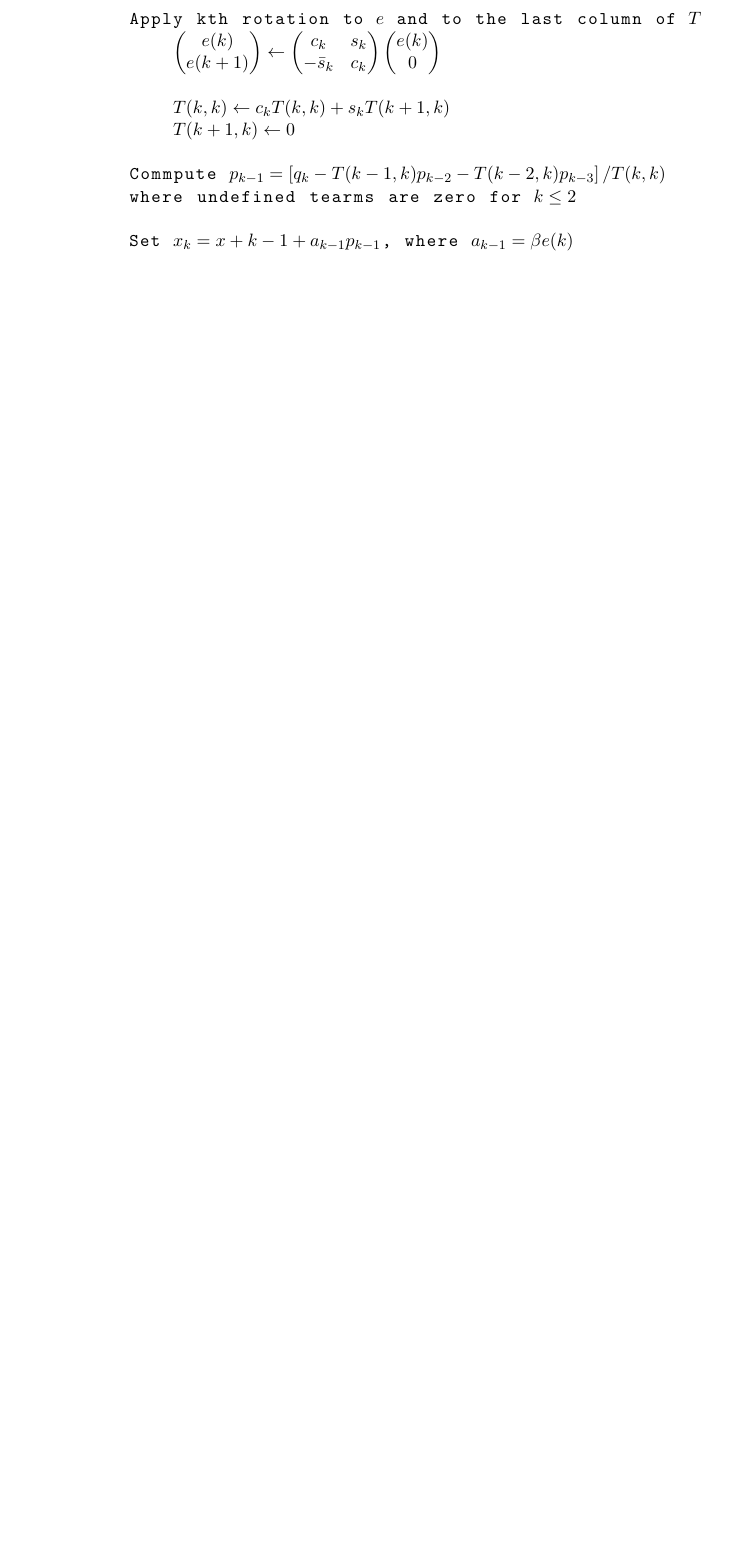
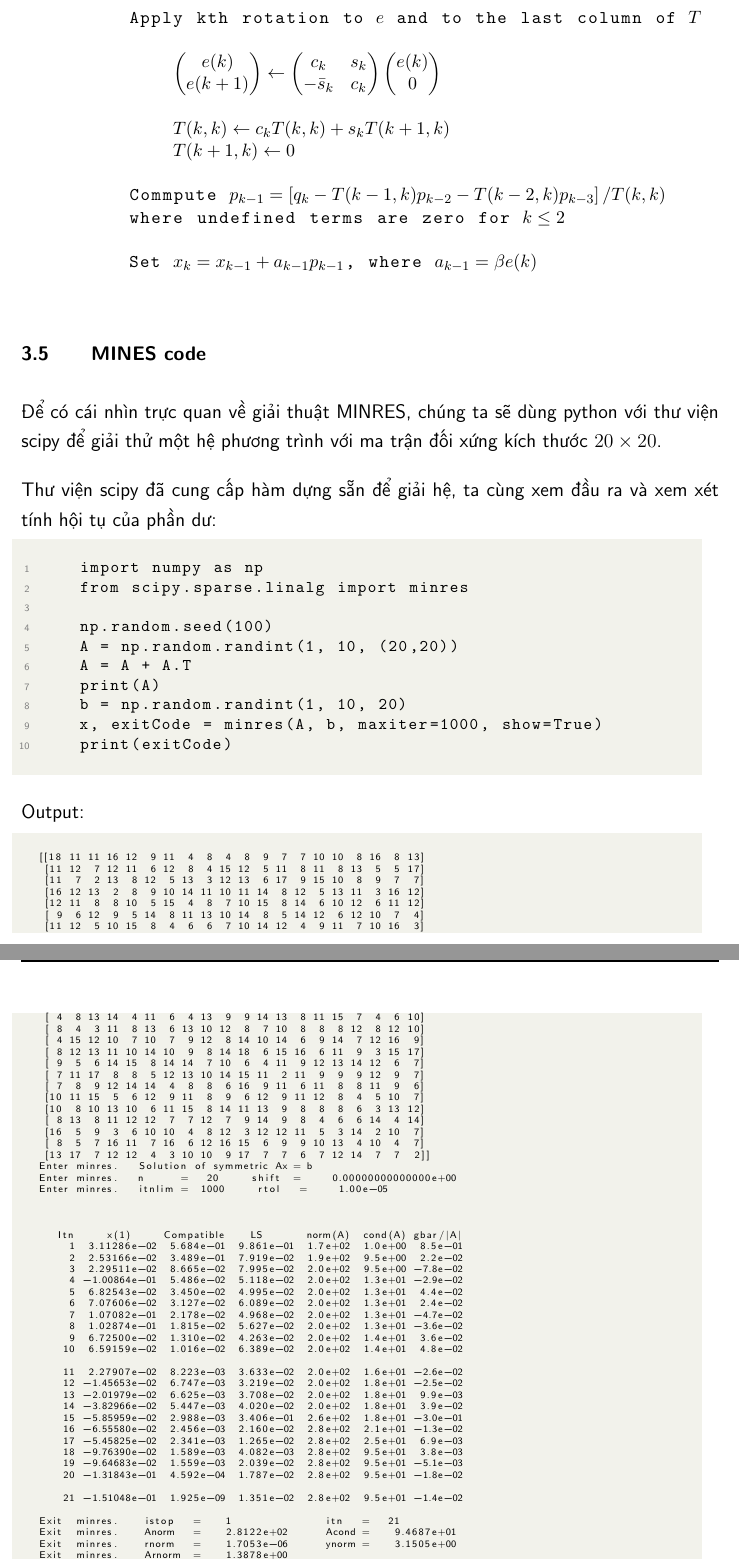
Before and after one commit to batman0911/numerical_algebra_report, a LaTeX thesis (main.tex, which reads assets/output.txt, subsections/minres_code.tex, subsections/minres_theory.tex): part of page 14 of 14 before the commit and two parts of pages 14 and 15 of 15 after it, the two joined at a grey line, cut so that both start at the same text, the shorter picture padded with empty space. Compiled offline with pdfLaTeX.

Commit message:
python code for minres

```diff
--- /dev/null
+++ b/assets/output.txt
@@ -0,0 +1,57 @@
+[[18 11 11 16 12  9 11  4  8  4  8  9  7  7 10 10  8 16  8 13]
+ [11 12  7 12 11  6 12  8  4 15 12  5 11  8 11  8 13  5  5 17]
+ [11  7  2 13  8 12  5 13  3 12 13  6 17  9 15 10  8  9  7  7]
+ [16 12 13  2  8  9 10 14 11 10 11 14  8 12  5 13 11  3 16 12]
+ [12 11  8  8 10  5 15  4  8  7 10 15  8 14  6 10 12  6 11 12]
+ [ 9  6 12  9  5 14  8 11 13 10 14  8  5 14 12  6 12 10  7  4]
+ [11 12  5 10 15  8  4  6  6  7 10 14 12  4  9 11  7 10 16  3]
+ [ 4  8 13 14  4 11  6  4 13  9  9 14 13  8 11 15  7  4  6 10]
+ [ 8  4  3 11  8 13  6 13 10 12  8  7 10  8  8  8 12  8 12 10]
+ [ 4 15 12 10  7 10  7  9 12  8 14 10 14  6  9 14  7 12 16  9]
+ [ 8 12 13 11 10 14 10  9  8 14 18  6 15 16  6 11  9  3 15 17]
+ [ 9  5  6 14 15  8 14 14  7 10  6  4 11  9 12 13 14 12  6  7]
+ [ 7 11 17  8  8  5 12 13 10 14 15 11  2 11  9  9  9 12  9  7]
+ [ 7  8  9 12 14 14  4  8  8  6 16  9 11  6 11  8  8 11  9  6]
+ [10 11 15  5  6 12  9 11  8  9  6 12  9 11 12  8  4  5 10  7]
+ [10  8 10 13 10  6 11 15  8 14 11 13  9  8  8  8  6  3 13 12]
+ [ 8 13  8 11 12 12  7  7 12  7  9 14  9  8  4  6  6 14  4 14]
+ [16  5  9  3  6 10 10  4  8 12  3 12 12 11  5  3 14  2 10  7]
+ [ 8  5  7 16 11  7 16  6 12 16 15  6  9  9 10 13  4 10  4  7]
+ [13 17  7 12 12  4  3 10 10  9 17  7  7  6  7 12 14  7  7  2]]
+Enter minres.   Solution of symmetric Ax = b
+Enter minres.   n      =   20     shift  =     0.00000000000000e+00
+Enter minres.   itnlim =  1000     rtol   =     1.00e-05
+
+
+
+   Itn     x(1)     Compatible    LS       norm(A)  cond(A) gbar/|A|
+     1  3.11286e-02  5.684e-01  9.861e-01  1.7e+02  1.0e+00  8.5e-01
+     2  2.53166e-02  3.489e-01  7.919e-02  1.9e+02  9.5e+00  2.2e-02
+     3  2.29511e-02  8.665e-02  7.995e-02  2.0e+02  9.5e+00 -7.8e-02
+     4 -1.00864e-01  5.486e-02  5.118e-02  2.0e+02  1.3e+01 -2.9e-02
+     5  6.82543e-02  3.450e-02  4.995e-02  2.0e+02  1.3e+01  4.4e-02
+     6  7.07606e-02  3.127e-02  6.089e-02  2.0e+02  1.3e+01  2.4e-02
+     7  1.07082e-01  2.178e-02  4.968e-02  2.0e+02  1.3e+01 -4.7e-02
+     8  1.02874e-01  1.815e-02  5.627e-02  2.0e+02  1.3e+01 -3.6e-02
+     9  6.72500e-02  1.310e-02  4.263e-02  2.0e+02  1.4e+01  3.6e-02
+    10  6.59159e-02  1.016e-02  6.389e-02  2.0e+02  1.4e+01  4.8e-02
+
+    11  2.27907e-02  8.223e-03  3.633e-02  2.0e+02  1.6e+01 -2.6e-02
+    12 -1.45653e-02  6.747e-03  3.219e-02  2.0e+02  1.8e+01 -2.5e-02
+    13 -2.01979e-02  6.625e-03  3.708e-02  2.0e+02  1.8e+01  9.9e-03
+    14 -3.82966e-02  5.447e-03  4.020e-02  2.0e+02  1.8e+01  3.9e-02
+    15 -5.85959e-02  2.988e-03  3.406e-01  2.6e+02  1.8e+01 -3.0e-01
+    16 -6.55580e-02  2.456e-03  2.160e-02  2.8e+02  2.1e+01 -1.3e-02
+    17 -5.45825e-02  2.341e-03  1.265e-02  2.8e+02  2.5e+01  6.9e-03
+    18 -9.76390e-02  1.589e-03  4.082e-03  2.8e+02  9.5e+01  3.8e-03
+    19 -9.64683e-02  1.559e-03  2.039e-02  2.8e+02  9.5e+01 -5.1e-03
+    20 -1.31843e-01  4.592e-04  1.787e-02  2.8e+02  9.5e+01 -1.8e-02
+
+    21 -1.51048e-01  1.925e-09  1.351e-02  2.8e+02  9.5e+01 -1.4e-02
+
+Exit  minres.    istop   =    1               itn   =   21
+Exit  minres.    Anorm   =    2.8122e+02      Acond =    9.4687e+01
+Exit  minres.    rnorm   =    1.7053e-06      ynorm =    3.1505e+00
+Exit  minres.    Arnorm  =    1.3878e+00
+Exit  minres.    A solution to Ax = b was found, given rtol
+0
--- a/main.tex
+++ b/main.tex
@@ -19,6 +19,7 @@
 \usepackage[utf8]{inputenc}
 \usepackage{tabto}
 \usepackage{fancyvrb}
+\usepackage{listings}
 % \usepackage{tvietlistings}
 
 % Graphics rendering using TikZ
--- /dev/null
+++ b/subsections/minres_code.tex
@@ -0,0 +1,20 @@
+\section{MINES code}
+Để có cái nhìn trực quan về giải thuật MINRES, chúng ta sẽ dùng python với
+thư viện scipy để giải thử một hệ phương trình với ma trận đối xứng kích thước $20 \times 20$.
+
+Thư viện scipy đã cung cấp hàm dựng sẵn để giải hệ, ta cùng xem đầu ra và xem xét tính hội tụ của phần dư:
+
+\begin{lstlisting}[style=code]
+    import numpy as np
+    from scipy.sparse.linalg import minres
+
+    np.random.seed(100)
+    A = np.random.randint(1, 10, (20,20))
+    A = A + A.T
+    print(A)
+    b = np.random.randint(1, 10, 20)
+    x, exitCode = minres(A, b, maxiter=1000, show=True)
+    print(exitCode)
+\end{lstlisting}
+Output:
+\lstinputlisting[numbers=none, basicstyle=\tiny]{assets/output.txt}
--- a/subsections/minres.tex
+++ b/subsections/minres_theory.tex
@@ -39,7 +39,3 @@ $b_{k-1}^{(k-l)}$ là khác $0$. Nghiệm gần đúng $x_k$ được cập nh
     x_k = x_0 + P_k \beta (Fe_1)_{k \times 1} = x_{k-1} + a_{k-1}p_{k-1}
 \end{equation}
 Với $a_{k-1}$ là phần tử thứ $k$ của $\beta (Fe_1)$.
-Ta có giải thuật MINRES được viết chi tiết như sau:
-
-\textbf{MINRES Algorithm} (for Hermintian matrices A)
-\begin{lstlisting}[style=algo]
@@ -87,23 +41,0 @@ Ta có giải thuật MINRES được viết chi tiết như sau:
-        Apply kth rotation to $e$ and to the last column of $T$
-            $\begin{pmatrix}
-                e(k) \\
-                e(k+1)
-            \end{pmatrix}
-            \gets
-            \begin{pmatrix}
-                c_{k} & s_{k} \\
-                -\bar{s}_{k} & c_{k}
-            \end{pmatrix}
-            \begin{pmatrix}
-                e(k) \\
-                0
-            \end{pmatrix}$
-
-            $T(k,k) \gets c_kT(k,k) + s_kT(k+1, k)$
-            $T(k+1, k) \gets 0$
-
-        Commpute $p_{k-1} = \left[ q_k - T(k-1,k)p_{k-2} - T(k-2,k)p_{k-3} \right]/T(k,k)$
-        where undefined tearms are zero for $k \leq 2$
-
-        Set $x_k = x+{k-1} + a_{k-1}p_{k-1}$, where $a_{k-1} = \beta e(k)$
-\end{lstlisting}
```
Also changed, not shown: sections/minres.tex (+4 -1 lines), subsections/arnoldi.tex (+20 -8 lines), subsections/krylov.tex (+9 -3 lines), subsections/lanczos.tex (+6 -1 lines), subsections/minres_algorithm.tex (added, +70 -0 lines), subsections/rotation_matrix.tex (added, +54 -0 lines), main.pdf, main.tex (2 more changed lines), subsections/minres_code.tex (4 more changed lines), subsections/minres_theory.tex (41 more changed lines), 5 other files.
